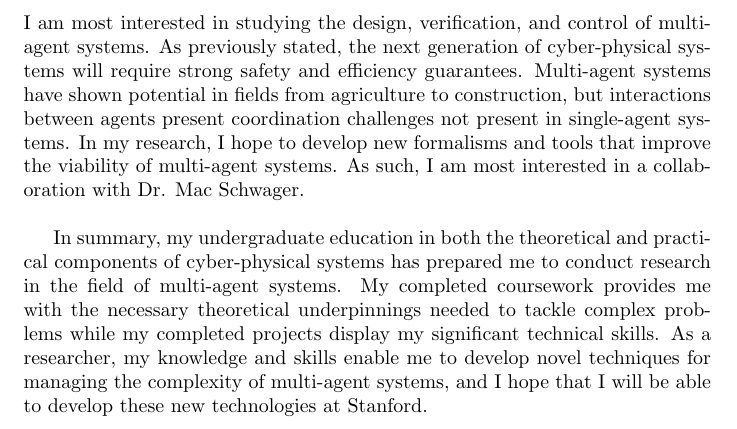
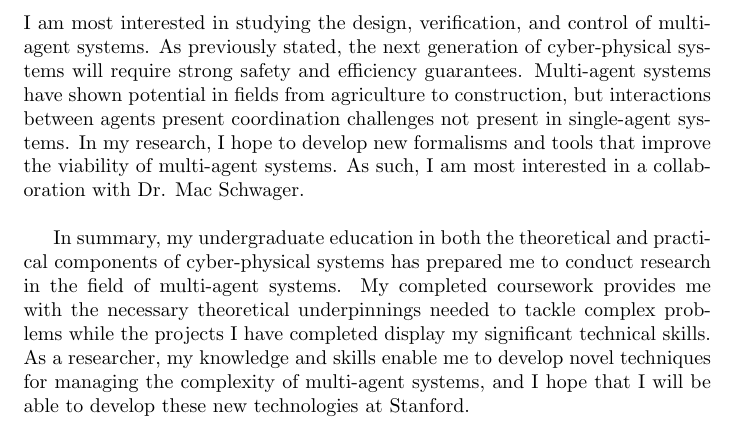
Before and after one commit to mlab-upenn/MOK_working, a LaTeX document (statement/template_Article.tex): part of page 3 of 5, cut so that both start at the same text. Compiled offline with pdfLaTeX.

Commit message:
Improved last paragraph.

```diff
--- a/statement/template_Article.tex
+++ b/statement/template_Article.tex
@@ -40,7 +40,7 @@ In addition to the two projects I have mentioned thus far, I am currently workin
 
 As a doctoral candidate, I intend to continue exploring how powerful abstractions provide a means to better engineer complicated systems. More specifically, I am most interested in studying the design, verification, and control of multi-agent systems. As previously stated, the next generation of cyber-physical systems will require strong safety and efficiency guarantees. Multi-agent systems have shown potential in fields from agriculture to construction, but interactions between agents present coordination challenges not present in single-agent systems. In my research, I hope to develop new formalisms and tools that improve the viability of multi-agent systems. As such, I am most interested in a collaboration with Dr. Mac Schwager.\\
 
-In summary, my undergraduate education in both the theoretical and practical components of cyber-physical systems has prepared me to conduct research in the field of multi-agent systems. My completed coursework provides me with the necessary theoretical underpinnings needed to tackle complex problems while my completed projects display my significant technical skills. As a researcher, my knowledge and skills enable me to develop novel techniques for managing the complexity of multi-agent systems, and I hope that I will be able to develop these new technologies at Stanford.
+In summary, my undergraduate education in both the theoretical and practical components of cyber-physical systems has prepared me to conduct research in the field of multi-agent systems. My completed coursework provides me with the necessary theoretical underpinnings needed to tackle complex problems while the projects I have completed display my significant technical skills. As a researcher, my knowledge and skills enable me to develop novel techniques for managing the complexity of multi-agent systems, and I hope that I will be able to develop these new technologies at Stanford.
 
 \pagebreak
 
```
